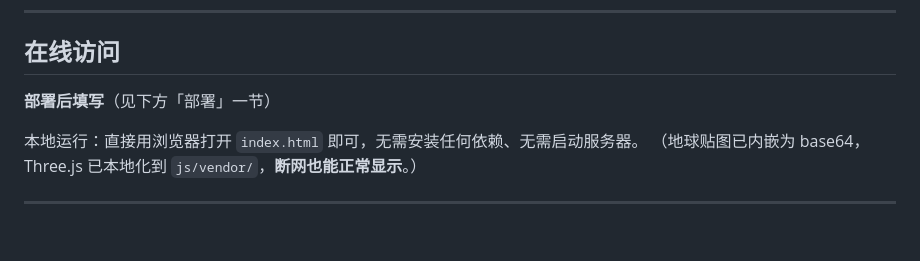
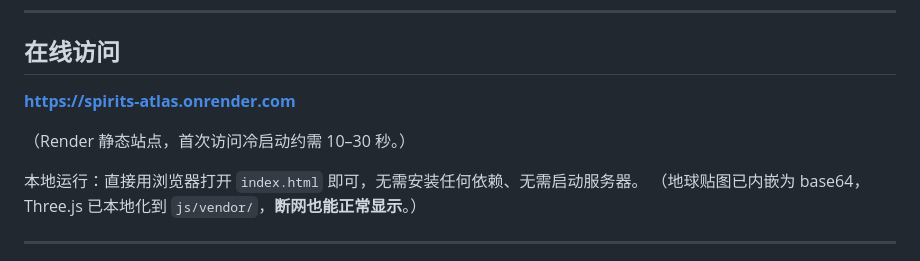
Before and after one commit to DanielWCN/spirits-atlas, a Markdown page: README.md, the part around the change. Rendered like a GitHub page; blank space fills up the shorter version.

```diff
--- a/README.md
+++ b/README.md
@@ -8,8 +8,9 @@
 
 ## 在线访问
 
-<!-- 部署到 Render 后，把下面的地址替换成实际链接，例如 https://spirits-atlas-a1b2.onrender.com -->
-**部署后填写**（见下方「部署」一节）
+**https://spirits-atlas.onrender.com**
+
+（Render 静态站点，首次访问冷启动约需 10–30 秒。）
 
 本地运行：直接用浏览器打开 `index.html` 即可，无需安装任何依赖、无需启动服务器。
 （地球贴图已内嵌为 base64，Three.js 已本地化到 `js/vendor/`，**断网也能正常显示**。）
```
